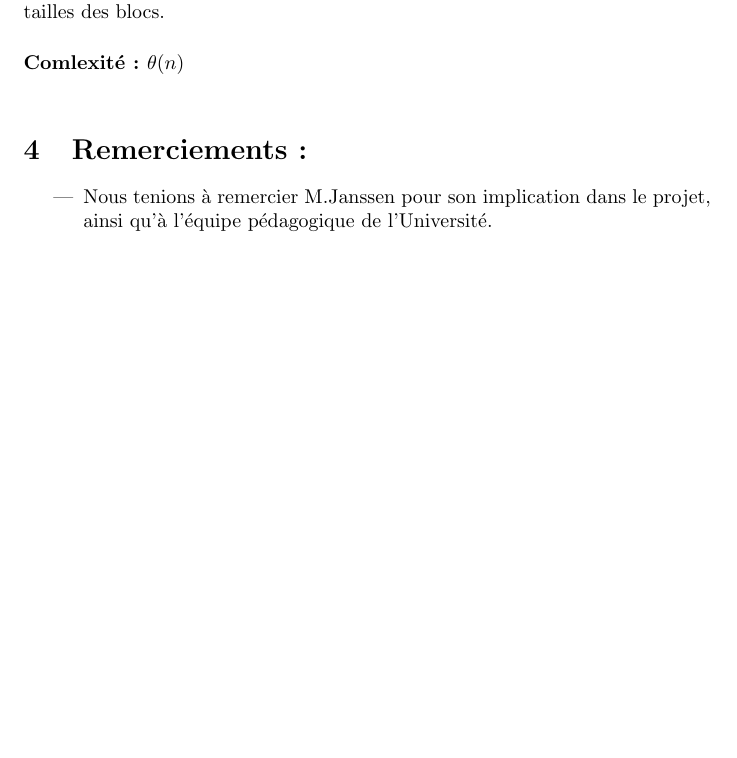
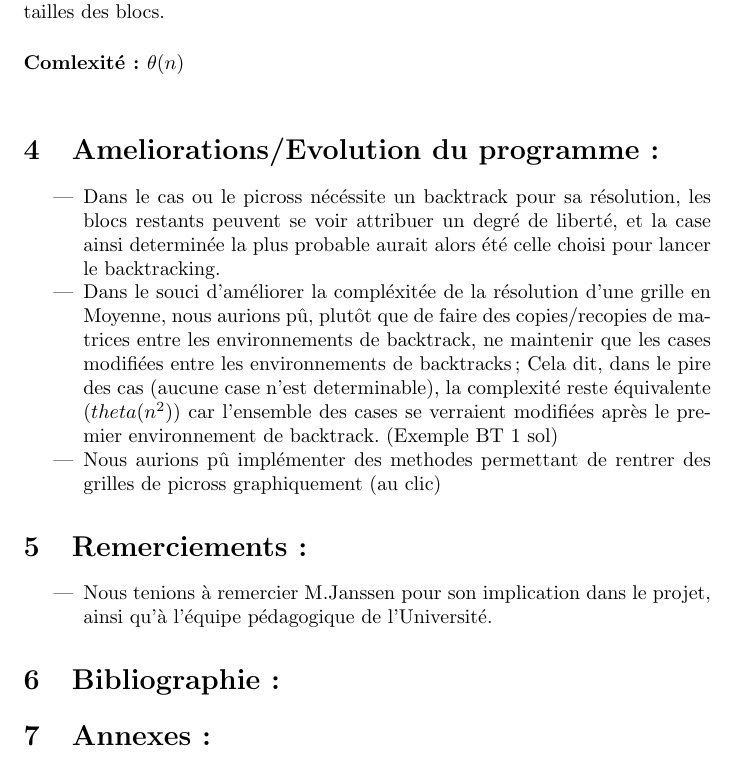
Before and after one commit to benaisc/Picross, a LaTeX document (Rapport latex/RapportPicross.tex): part of page 13 of 13 before the commit and part of page 15 of 15 after it, cut so that both start at the same text, the shorter picture padded with empty space. Compiled offline with pdfLaTeX.

Commit message:
Rajouts Rapport

```diff
--- a/Rapport latex/RapportPicross.tex
+++ b/Rapport latex/RapportPicross.tex
@@ -382,8 +396,17 @@ On doit pour chaque indice de la liste inscrire son envergure dans un tableau in
 La fonction retourne par l'interm\'ediaire du tableau Merge notre ligne/colonne de depart avec en plus d'\'eventuelle case blanche "sures" en se basant sur les tailles des blocs.
 \paragraph{Comlexit\'e : $\theta(n)$\newline}
 
+\section{Ameliorations/Evolution du programme:}
+\begin{itemize}
+\item Dans le cas ou le picross nécéssite un backtrack pour sa résolution, les blocs restants peuvent se voir attribuer un degré de liberté, et la case ainsi determinée la plus probable aurait alors été celle choisi pour lancer le backtracking.
+\item Dans le souci d'améliorer la compléxitée de la résolution d'une grille en Moyenne, nous aurions pû, plutôt que de faire des copies/recopies de matrices entre les environnements de backtrack, ne maintenir que les cases modifiées entre les environnements de backtracks;
+Cela dit, dans le pire des cas (aucune case n'est determinable), la complexité reste équivalente ($theta(n^2)$) car l'ensemble des cases se verraient modifiées après le premier environnement de backtrack. (Exemple BT 1 sol)
+\item Nous aurions pû implémenter des methodes permettant de rentrer des grilles de picross graphiquement (au clic)
+\end{itemize}
 \section{Remerciements :}
 \begin{itemize}
 \item Nous tenions à remercier M.Janssen pour son implication dans le projet, ainsi qu'à l'équipe pédagogique de l'Université.
 \end{itemize}
+\section{Bibliographie :}
+\section{Annexes :}
 \end{document}
```
Also changed, not shown: Rapport latex/RapportPicross.pdf, Rapport latex/RapportPicross.tex (16 more changed lines), 4 other files.
